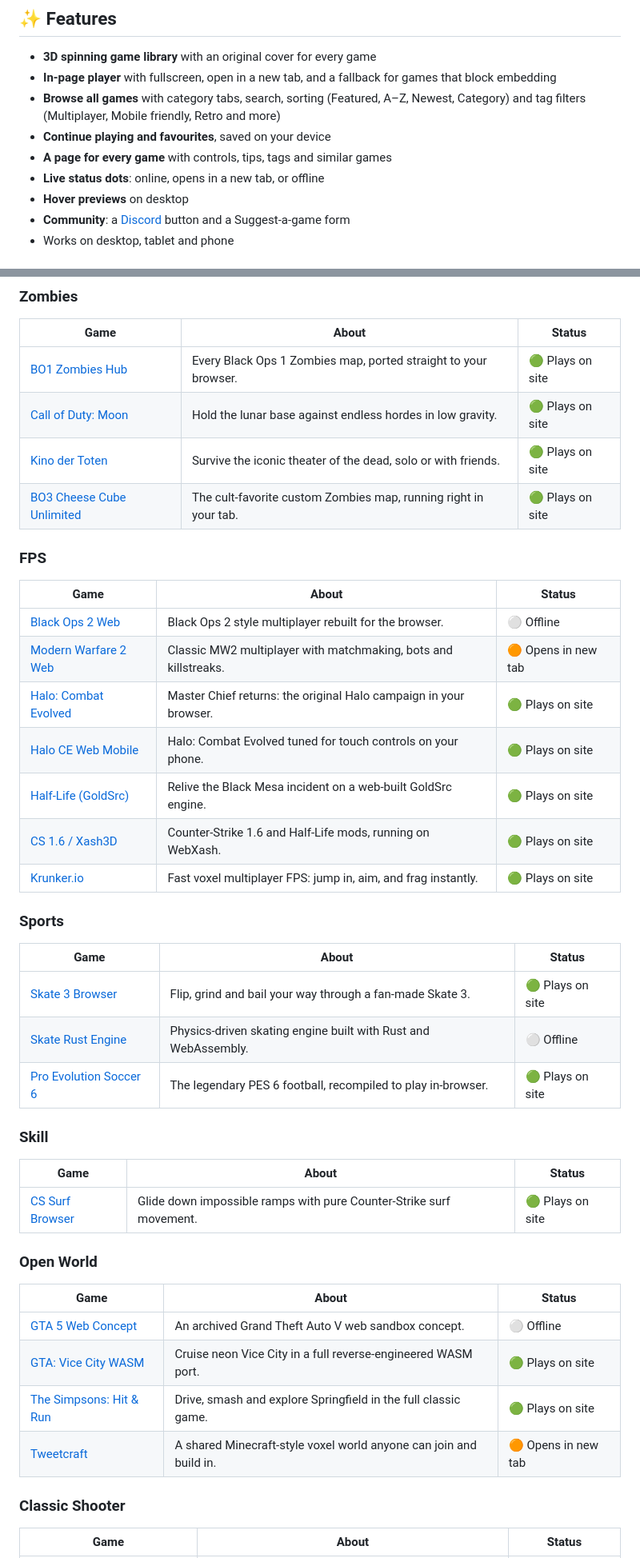
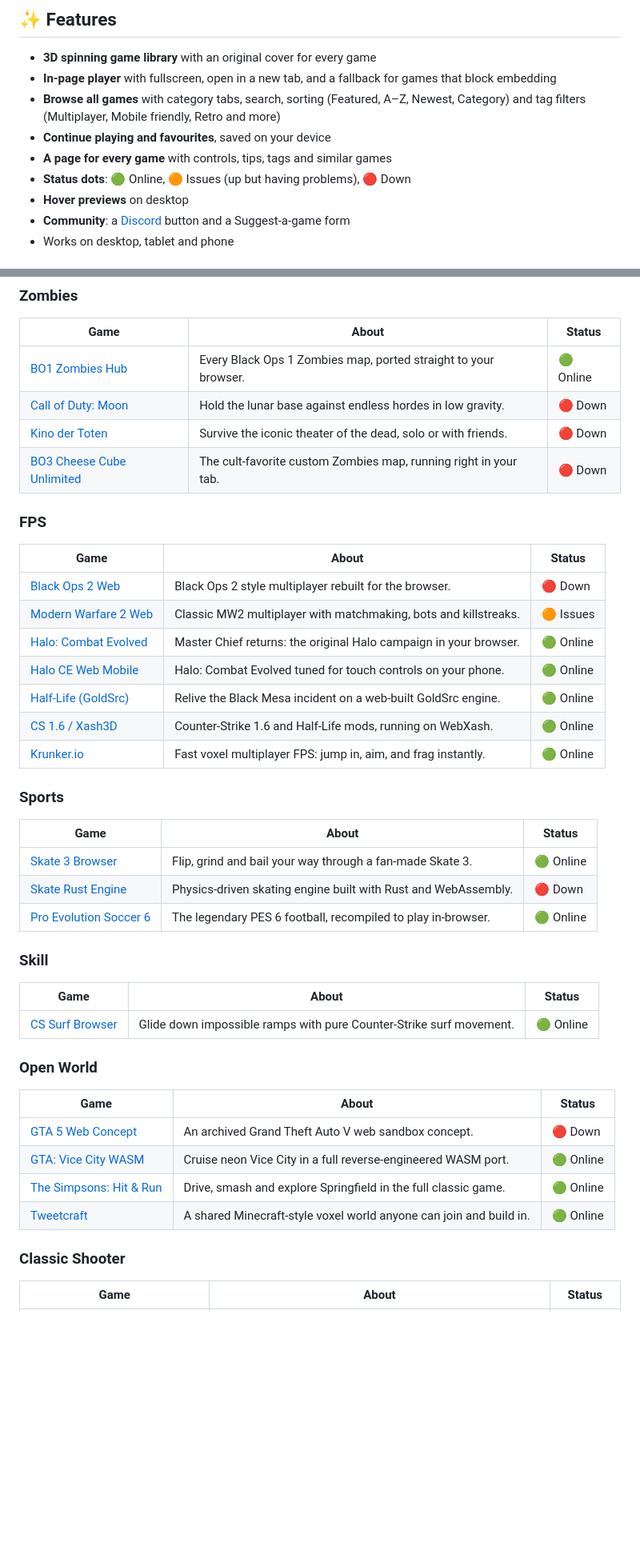
Before and after one commit to GhostFaceModz/GhostGames, a Markdown page: README.md, 2 parts joined by grey strips. Shown at 80% size. Drawn GitHub-style; blank space fills up the shorter version.

Commit message:
README: status column 🟢 Online / 🟠 Issues / 🔴 Down (re-verified)

```diff
--- a/README.md
+++ b/README.md
@@ -12,7 +12,7 @@ Play classic and WebAssembly game ports right in your browser. There are no down
 - **Browse all games** with category tabs, search, sorting (Featured, A–Z, Newest, Category) and tag filters (Multiplayer, Mobile friendly, Retro and more)
 - **Continue playing and favourites**, saved on your device
 - **A page for every game** with controls, tips, tags and similar games
-- **Live status dots**: online, opens in a new tab, or offline
+- **Status dots**: 🟢 Online, 🟠 Issues (up but having problems), 🔴 Down
 - **Hover previews** on desktop
 - **Community**: a [Discord](https://discord.gg/zenclipsdaily-arc-raiders-store-bloodstrike-1408818003591827539) button and a Suggest-a-game form
 - Works on desktop, tablet and phone
@@ -29,41 +29,41 @@ Play classic and WebAssembly game ports right in your browser. There are no down
 ### Zombies
 | Game | About | Status |
 |---|---|---|
-| [BO1 Zombies Hub](https://ghostfacezen-portfolio.onrender.com/ghostgames/game/?id=bo1-zombies) | Every Black Ops 1 Zombies map, ported straight to your browser. | 🟢 Plays on site |
-| [Call of Duty: Moon](https://ghostfacezen-portfolio.onrender.com/ghostgames/game/?id=moon-zombies) | Hold the lunar base against endless hordes in low gravity. | 🟢 Plays on site |
-| [Kino der Toten](https://ghostfacezen-portfolio.onrender.com/ghostgames/game/?id=kino-der-toten) | Survive the iconic theater of the dead, solo or with friends. | 🟢 Plays on site |
-| [BO3 Cheese Cube Unlimited](https://ghostfacezen-portfolio.onrender.com/ghostgames/game/?id=bo3-cheese-cube) | The cult-favorite custom Zombies map, running right in your tab. | 🟢 Plays on site |
+| [BO1 Zombies Hub](https://ghostfacezen-portfolio.onrender.com/ghostgames/game/?id=bo1-zombies) | Every Black Ops 1 Zombies map, ported straight to your browser. | 🟢 Online |
+| [Call of Duty: Moon](https://ghostfacezen-portfolio.onrender.com/ghostgames/game/?id=moon-zombies) | Hold the lunar base against endless hordes in low gravity. | 🔴 Down |
+| [Kino der Toten](https://ghostfacezen-portfolio.onrender.com/ghostgames/game/?id=kino-der-toten) | Survive the iconic theater of the dead, solo or with friends. | 🔴 Down |
+| [BO3 Cheese Cube Unlimited](https://ghostfacezen-portfolio.onrender.com/ghostgames/game/?id=bo3-cheese-cube) | The cult-favorite custom Zombies map, running right in your tab. | 🔴 Down |
 
 ### FPS
 | Game | About | Status |
 |---|---|---|
-| [Black Ops 2 Web](https://ghostfacezen-portfolio.onrender.com/ghostgames/game/?id=black-ops-2) | Black Ops 2 style multiplayer rebuilt for the browser. | ⚪ Offline |
-| [Modern Warfare 2 Web](https://ghostfacezen-portfolio.onrender.com/ghostgames/game/?id=modern-warfare-2) | Classic MW2 multiplayer with matchmaking, bots and killstreaks. | 🟠 Opens in new tab |
-| [Halo: Combat Evolved](https://ghostfacezen-portfolio.onrender.com/ghostgames/game/?id=halo-ce) | Master Chief returns: the original Halo campaign in your browser. | 🟢 Plays on site |
-| [Halo CE Web Mobile](https://ghostfacezen-portfolio.onrender.com/ghostgames/game/?id=halo-ce-mobile) | Halo: Combat Evolved tuned for touch controls on your phone. | 🟢 Plays on site |
-| [Half-Life (GoldSrc)](https://ghostfacezen-portfolio.onrender.com/ghostgames/game/?id=half-life) | Relive the Black Mesa incident on a web-built GoldSrc engine. | 🟢 Plays on site |
-| [CS 1.6 / Xash3D](https://ghostfacezen-portfolio.onrender.com/ghostgames/game/?id=web-xash-cs) | Counter-Strike 1.6 and Half-Life mods, running on WebXash. | 🟢 Plays on site |
-| [Krunker.io](https://ghostfacezen-portfolio.onrender.com/ghostgames/game/?id=krunker) | Fast voxel multiplayer FPS: jump in, aim, and frag instantly. | 🟢 Plays on site |
+| [Black Ops 2 Web](https://ghostfacezen-portfolio.onrender.com/ghostgames/game/?id=black-ops-2) | Black Ops 2 style multiplayer rebuilt for the browser. | 🔴 Down |
+| [Modern Warfare 2 Web](https://ghostfacezen-portfolio.onrender.com/ghostgames/game/?id=modern-warfare-2) | Classic MW2 multiplayer with matchmaking, bots and killstreaks. | 🟠 Issues |
+| [Halo: Combat Evolved](https://ghostfacezen-portfolio.onrender.com/ghostgames/game/?id=halo-ce) | Master Chief returns: the original Halo campaign in your browser. | 🟢 Online |
+| [Halo CE Web Mobile](https://ghostfacezen-portfolio.onrender.com/ghostgames/game/?id=halo-ce-mobile) | Halo: Combat Evolved tuned for touch controls on your phone. | 🟢 Online |
+| [Half-Life (GoldSrc)](https://ghostfacezen-portfolio.onrender.com/ghostgames/game/?id=half-life) | Relive the Black Mesa incident on a web-built GoldSrc engine. | 🟢 Online |
+| [CS 1.6 / Xash3D](https://ghostfacezen-portfolio.onrender.com/ghostgames/game/?id=web-xash-cs) | Counter-Strike 1.6 and Half-Life mods, running on WebXash. | 🟢 Online |
+| [Krunker.io](https://ghostfacezen-portfolio.onrender.com/ghostgames/game/?id=krunker) | Fast voxel multiplayer FPS: jump in, aim, and frag instantly. | 🟢 Online |
 
 ### Sports
 | Game | About | Status |
 |---|---|---|
-| [Skate 3 Browser](https://ghostfacezen-portfolio.onrender.com/ghostgames/game/?id=skate-3) | Flip, grind and bail your way through a fan-made Skate 3. | 🟢 Plays on site |
-| [Skate Rust Engine](https://ghostfacezen-portfolio.onrender.com/ghostgames/game/?id=skate-rust) | Physics-driven skating engine built with Rust and WebAssembly. | ⚪ Offline |
-| [Pro Evolution Soccer 6](https://ghostfacezen-portfolio.onrender.com/ghostgames/game/?id=pes-6) | The legendary PES 6 football, recompiled to play in-browser. | 🟢 Plays on site |
+| [Skate 3 Browser](https://ghostfacezen-portfolio.onrender.com/ghostgames/game/?id=skate-3) | Flip, grind and bail your way through a fan-made Skate 3. | 🟢 Online |
+| [Skate Rust Engine](https://ghostfacezen-portfolio.onrender.com/ghostgames/game/?id=skate-rust) | Physics-driven skating engine built with Rust and WebAssembly. | 🔴 Down |
+| [Pro Evolution Soccer 6](https://ghostfacezen-portfolio.onrender.com/ghostgames/game/?id=pes-6) | The legendary PES 6 football, recompiled to play in-browser. | 🟢 Online |
 
 ### Skill
 | Game | About | Status |
 |---|---|---|
-| [CS Surf Browser](https://ghostfacezen-portfolio.onrender.com/ghostgames/game/?id=cs-surf) | Glide down impossible ramps with pure Counter-Strike surf movement. | 🟢 Plays on site |
+| [CS Surf Browser](https://ghostfacezen-portfolio.onrender.com/ghostgames/game/?id=cs-surf) | Glide down impossible ramps with pure Counter-Strike surf movement. | 🟢 Online |
 
 ### Open World
 | Game | About | Status |
 |---|---|---|
-| [GTA 5 Web Concept](https://ghostfacezen-portfolio.onrender.com/ghostgames/game/?id=gta-5) | An archived Grand Theft Auto V web sandbox concept. | ⚪ Offline |
-| [GTA: Vice City WASM](https://ghostfacezen-portfolio.onrender.com/ghostgames/game/?id=gta-vice-city) | Cruise neon Vice City in a full reverse-engineered WASM port. | 🟢 Plays on site |
-| [The Simpsons: Hit & Run](https://ghostfacezen-portfolio.onrender.com/ghostgames/game/?id=simpsons-hit-and-run) | Drive, smash and explore Springfield in the full classic game. | 🟢 Plays on site |
-| [Tweetcraft](https://ghostfacezen-portfolio.onrender.com/ghostgames/game/?id=tweetcraft) | A shared Minecraft-style voxel world anyone can join and build in. | 🟠 Opens in new tab |
+| [GTA 5 Web Concept](https://ghostfacezen-portfolio.onrender.com/ghostgames/game/?id=gta-5) | An archived Grand Theft Auto V web sandbox concept. | 🔴 Down |
+| [GTA: Vice City WASM](https://ghostfacezen-portfolio.onrender.com/ghostgames/game/?id=gta-vice-city) | Cruise neon Vice City in a full reverse-engineered WASM port. | 🟢 Online |
+| [The Simpsons: Hit & Run](https://ghostfacezen-portfolio.onrender.com/ghostgames/game/?id=simpsons-hit-and-run) | Drive, smash and explore Springfield in the full classic game. | 🟢 Online |
+| [Tweetcraft](https://ghostfacezen-portfolio.onrender.com/ghostgames/game/?id=tweetcraft) | A shared Minecraft-style voxel world anyone can join and build in. | 🟢 Online |
 
 ### Classic Shooter
 | Game | About | Status |
```
Also changed, not shown: other parts of README.md (+9 -9 lines).
